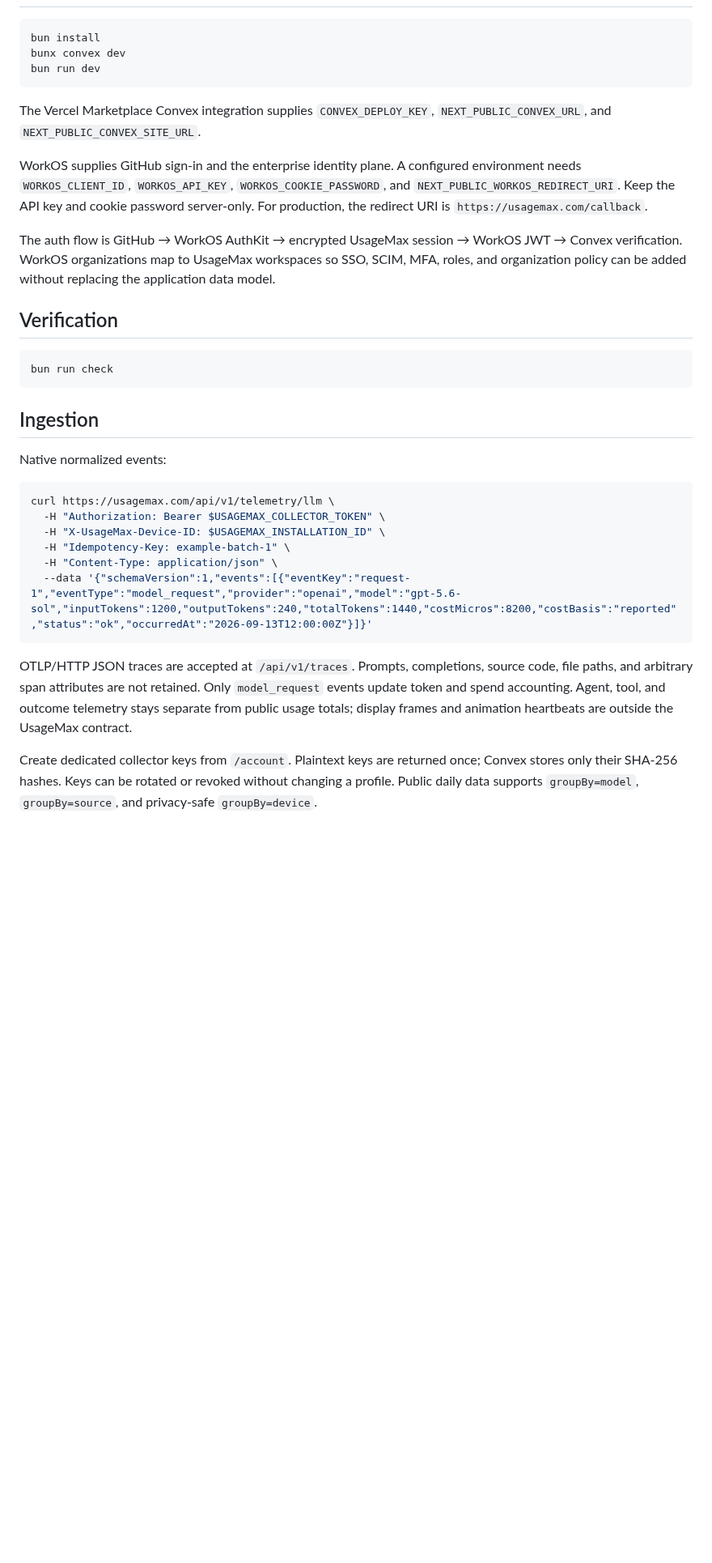
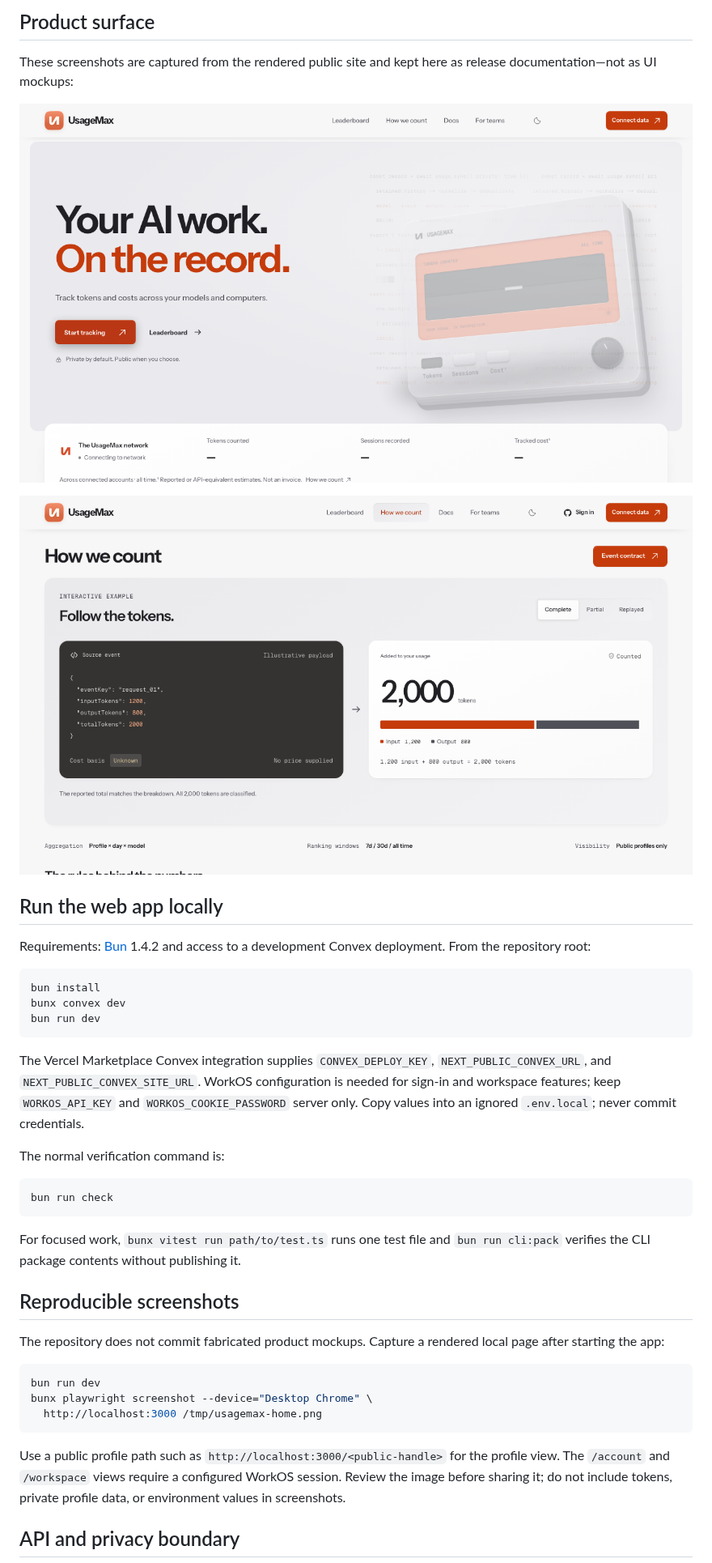
Before and after one commit to SYMBaiEX/usagemax, a Markdown page: README.md, the part around one of its changes. Shown at 81% size. Drawn GitHub-style; pictures changed too: docs/screenshots/home.png (added), docs/screenshots/methodology.png (added); blank space fills up the shorter version.

Commit message:
docs(repo): prepare open source release

````diff
--- a/README.md
+++ b/README.md
@@ -11,3 +41,16 @@ and realtime subscriptions. There is no Postgres dependency.
+## Product surface
+
+These screenshots are captured from the rendered public site and kept here as
+release documentation—not as UI mockups:
+
+![UsageMax landing page](docs/screenshots/home.png)
+
+![UsageMax counting methodology](docs/screenshots/methodology.png)
+
+## Run the web app locally
+
+Requirements: [Bun](https://bun.sh/) 1.4.2 and access to a development Convex
+deployment. From the repository root:
 
 ```bash
 bun install
@@ -15,47 +58,36 @@ bunx convex dev
 bun run dev
 ```
 
-The Vercel Marketplace Convex integration supplies `CONVEX_DEPLOY_KEY`,
-`NEXT_PUBLIC_CONVEX_URL`, and `NEXT_PUBLIC_CONVEX_SITE_URL`.
+The Vercel Marketplace Convex integration supplies
+`CONVEX_DEPLOY_KEY`, `NEXT_PUBLIC_CONVEX_URL`, and
+`NEXT_PUBLIC_CONVEX_SITE_URL`. WorkOS configuration is needed for sign-in and
+workspace features; keep `WORKOS_API_KEY` and `WORKOS_COOKIE_PASSWORD` server
+only. Copy values into an ignored `.env.local`; never commit credentials.
 
-WorkOS supplies GitHub sign-in and the enterprise identity plane. A configured
-environment needs `WORKOS_CLIENT_ID`, `WORKOS_API_KEY`,
-`WORKOS_COOKIE_PASSWORD`, and `NEXT_PUBLIC_WORKOS_REDIRECT_URI`. Keep the API
-key and cookie password server-only. For production, the redirect URI is
-`https://usagemax.com/callback`.
-
-The auth flow is GitHub → WorkOS AuthKit → encrypted UsageMax session → WorkOS
-JWT → Convex verification. WorkOS organizations map to UsageMax workspaces so
-SSO, SCIM, MFA, roles, and organization policy can be added without replacing
-the application data model.
-
-## Verification
+The normal verification command is:
 
 ```bash
 bun run check
 ```
 
-## Ingestion
+For focused work, `bunx vitest run path/to/test.ts` runs one test file and
+`bun run cli:pack` verifies the CLI package contents without publishing it.
 
-Native normalized events:
+## Reproducible screenshots
+
+The repository does not commit fabricated product mockups. Capture a rendered
+local page after starting the app:
 
 ```bash
-curl https://usagemax.com/api/v1/telemetry/llm \
-  -H "Authorization: Bearer $USAGEMAX_COLLECTOR_TOKEN" \
-  -H "X-UsageMax-Device-ID: $USAGEMAX_INSTALLATION_ID" \
-  -H "Idempotency-Key: example-batch-1" \
-  -H "Content-Type: application/json" \
-  --data '{"schemaVersion":1,"events":[{"eventKey":"request-1","eventType":"model_request","provider":"openai","model":"gpt-5.6-sol","inputTokens":1200,"outputTokens":240,"totalTokens":1440,"costMicros":8200,"costBasis":"reported","status":"ok","occurredAt":"2026-09-13T12:00:00Z"}]}'
+bun run dev
+bunx playwright screenshot --device="Desktop Chrome" \
+  http://localhost:3000 /tmp/usagemax-home.png
 ```
 
-OTLP/HTTP JSON traces are accepted at `/api/v1/traces`. Prompts, completions,
-source code, file paths, and arbitrary span attributes are not retained.
-Only `model_request` events update token and spend accounting. Agent, tool, and
-outcome telemetry stays separate from public usage totals; display frames and
-animation heartbeats are outside the UsageMax contract.
+Use a public profile path such as `http://localhost:3000/<public-handle>` for
+the profile view. The `/account` and `/workspace` views require a configured
+WorkOS session. Review the image before sharing it; do not include tokens,
+private profile data, or environment values in screenshots.
 
-Create dedicated collector keys from `/account`. Plaintext keys are returned
-once; Convex stores only their SHA-256 hashes. Keys can be rotated or revoked
-without changing a profile. Public daily data supports `groupBy=model`,
-`groupBy=source`, and privacy-safe `groupBy=device`.
+## API and privacy boundary
 
````
Also changed, not shown: other parts of README.md (+66 -22 lines), .github/ISSUE_TEMPLATE/bug_report.md (added, +28 -0 lines), .github/ISSUE_TEMPLATE/feature_request.md (added, +19 -0 lines), .github/PULL_REQUEST_TEMPLATE.md (added, +25 -0 lines), CODE_OF_CONDUCT.md (added, +20 -0 lines), CONTRIBUTING.md (added, +64 -0 lines), NOTICE.md (added, +15 -0 lines), docs/ARCHITECTURE.md (added, +58 -0 lines), docs/RELEASE.md (added, +53 -0 lines), 1 other file.
